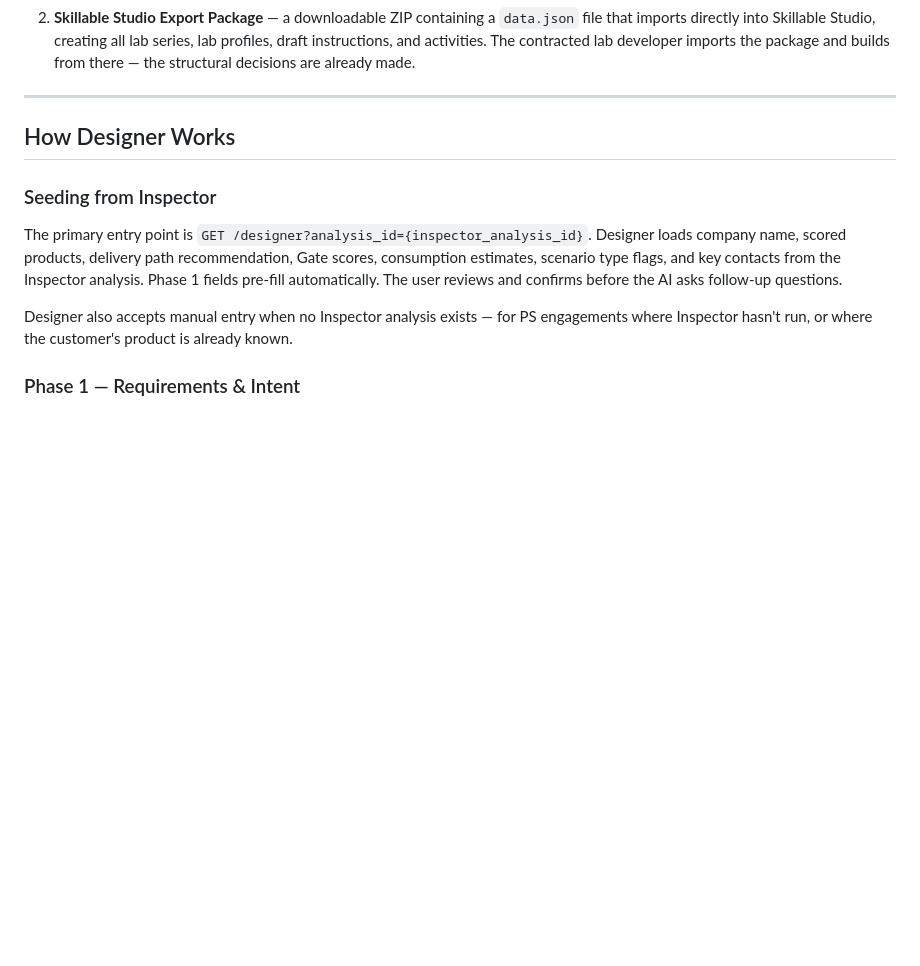
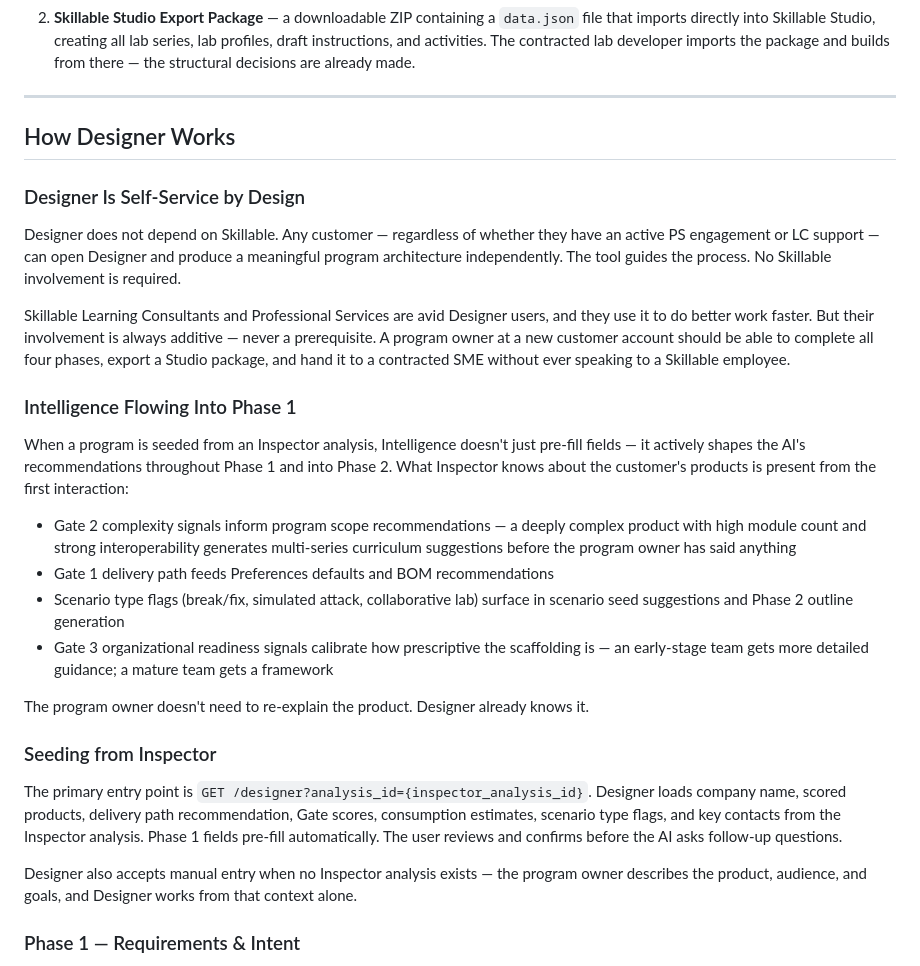
Before and after one commit to fgartland4/skillable-intelligence, a Markdown page: docs/designer.md, the part around the change. Drawn GitHub-style; blank space fills up the shorter version.

Commit message:
Add self-service principle and Intelligence flow into Phase 1
- Designer is self-service by design — no Skillable dependency, ever
- Intelligence doesn't just pre-fill fields; actively shapes recommendations throughout
- Gate 2/1/3 signals and scenario type flags inform AI behavior from first interaction
- Manual entry path documented for programs without an Inspector analysis

Co-Authored-By: Claude Sonnet 4.6 <noreply@anthropic.com>

```diff
--- a/docs/designer.md
+++ b/docs/designer.md
@@ -76,11 +76,28 @@ Two deliverables:
 
 ## How Designer Works
 
+### Designer Is Self-Service by Design
+
+Designer does not depend on Skillable. Any customer — regardless of whether they have an active PS engagement or LC support — can open Designer and produce a meaningful program architecture independently. The tool guides the process. No Skillable involvement is required.
+
+Skillable Learning Consultants and Professional Services are avid Designer users, and they use it to do better work faster. But their involvement is always additive — never a prerequisite. A program owner at a new customer account should be able to complete all four phases, export a Studio package, and hand it to a contracted SME without ever speaking to a Skillable employee.
+
+### Intelligence Flowing Into Phase 1
+
+When a program is seeded from an Inspector analysis, Intelligence doesn't just pre-fill fields — it actively shapes the AI's recommendations throughout Phase 1 and into Phase 2. What Inspector knows about the customer's products is present from the first interaction:
+
+- Gate 2 complexity signals inform program scope recommendations — a deeply complex product with high module count and strong interoperability generates multi-series curriculum suggestions before the program owner has said anything
+- Gate 1 delivery path feeds Preferences defaults and BOM recommendations
+- Scenario type flags (break/fix, simulated attack, collaborative lab) surface in scenario seed suggestions and Phase 2 outline generation
+- Gate 3 organizational readiness signals calibrate how prescriptive the scaffolding is — an early-stage team gets more detailed guidance; a mature team gets a framework
+
+The program owner doesn't need to re-explain the product. Designer already knows it.
+
 ### Seeding from Inspector
 
 The primary entry point is `GET /designer?analysis_id={inspector_analysis_id}`. Designer loads company name, scored products, delivery path recommendation, Gate scores, consumption estimates, scenario type flags, and key contacts from the Inspector analysis. Phase 1 fields pre-fill automatically. The user reviews and confirms before the AI asks follow-up questions.
 
-Designer also accepts manual entry when no Inspector analysis exists — for PS engagements where Inspector hasn't run, or where the customer's product is already known.
+Designer also accepts manual entry when no Inspector analysis exists — the program owner describes the product, audience, and goals, and Designer works from that context alone.
 
 ### Phase 1 — Requirements & Intent
 
```
